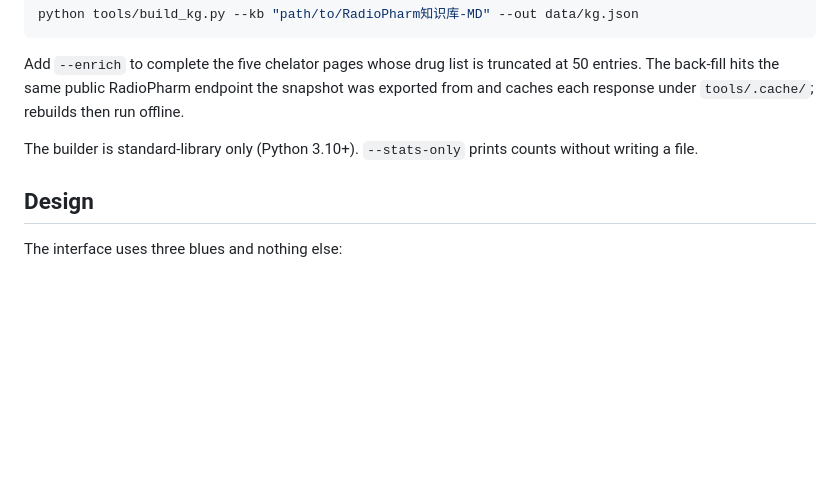
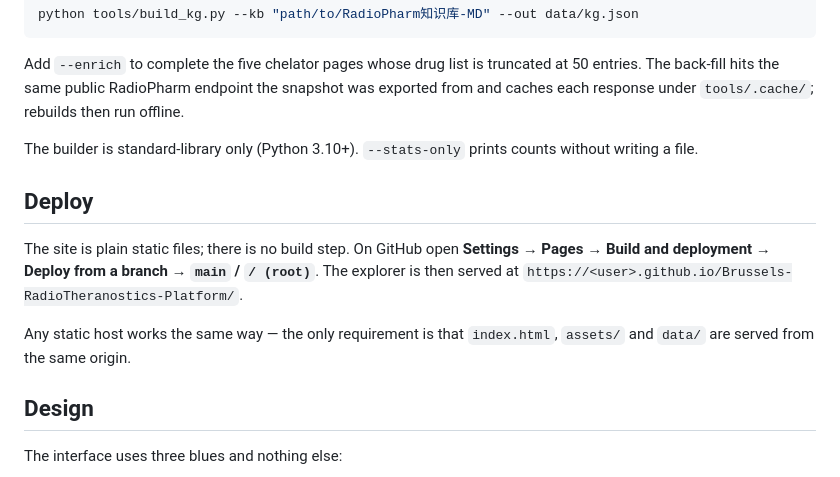
Before and after one commit to Pingfan2007/RadioTheranostics-Platform, a Markdown page: README.md, the part around the change. Drawn GitHub-style; blank space fills up the shorter version.

Commit message:
Document direct-from-branch Pages deployment

```diff
--- a/README.md
+++ b/README.md
@@ -75,6 +75,15 @@ each response under `tools/.cache/`; rebuilds then run offline.
 The builder is standard-library only (Python 3.10+). `--stats-only` prints counts without
 writing a file.
 
+## Deploy
+
+The site is plain static files; there is no build step. On GitHub open
+**Settings → Pages → Build and deployment → Deploy from a branch → `main` / `/ (root)`**.
+The explorer is then served at `https://<user>.github.io/Brussels-RadioTheranostics-Platform/`.
+
+Any static host works the same way — the only requirement is that `index.html`, `assets/`
+and `data/` are served from the same origin.
+
 ## Design
 
 The interface uses three blues and nothing else:
```
